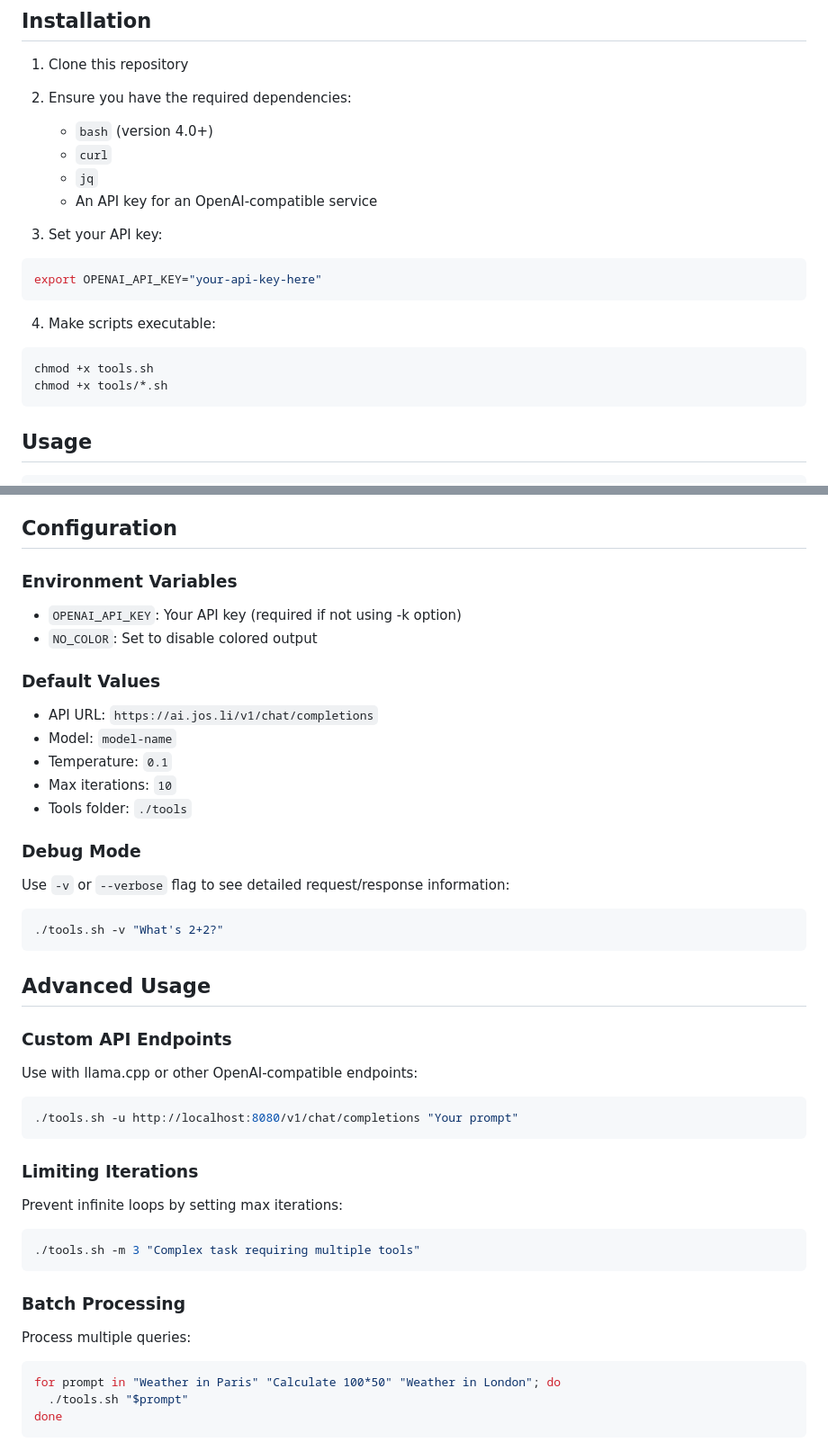
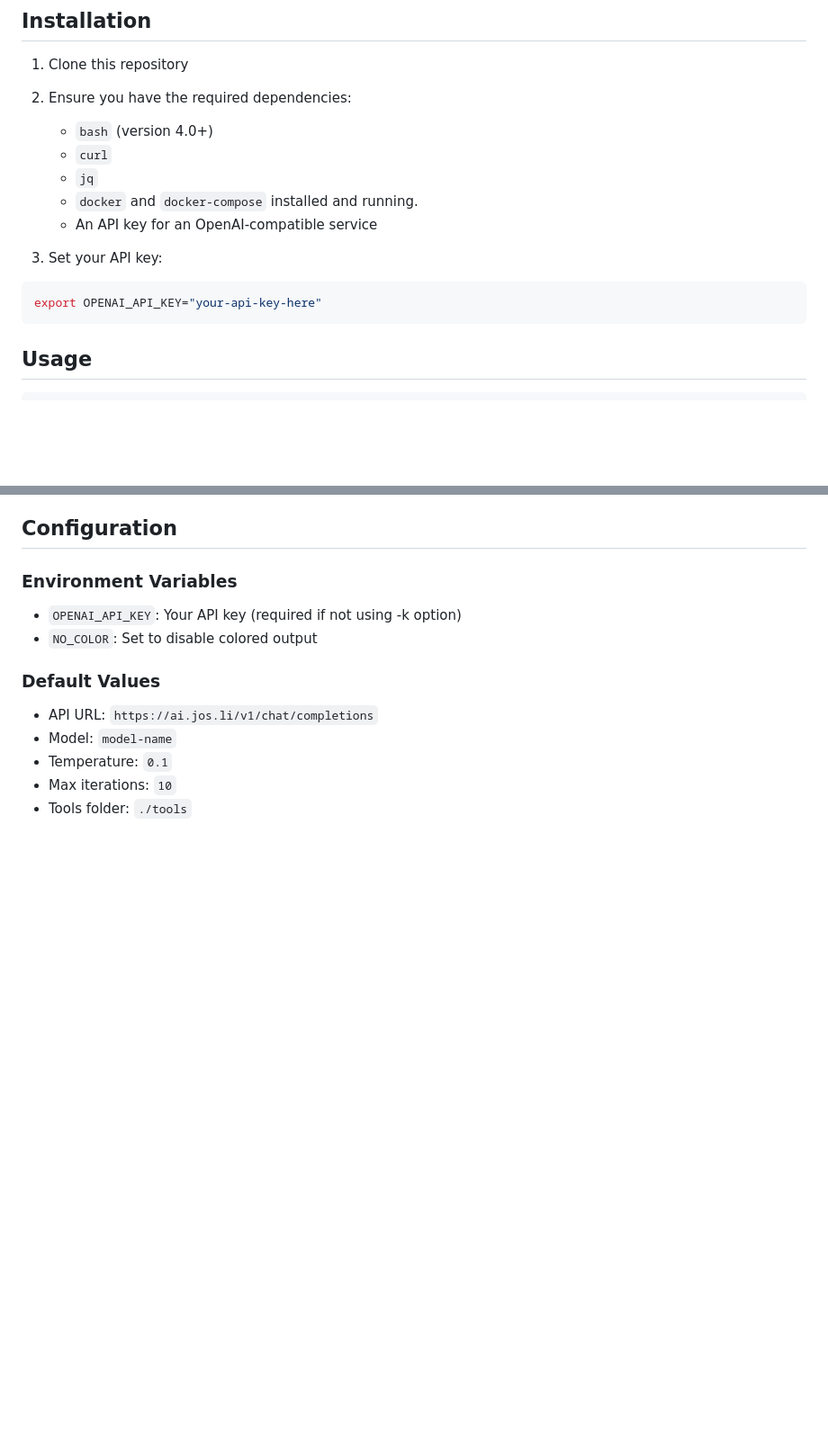
Before and after one commit to tbocek/aitools, a Markdown page: README.md, 2 parts joined by grey strips. Shown at 90% size. GitHub-like rendering; blank space fills up the shorter version.

````diff
--- a/README.md
+++ b/README.md
@@ -30,17 +33,12 @@ A bash-based tool calling system that enables Language Learning Models (LLMs) to
    - `bash` (version 4.0+)
    - `curl`
    - `jq`
+   - `docker` and `docker-compose` installed and running.
    - An API key for an OpenAI-compatible service
 
 3. Set your API key:
 ```bash
 export OPENAI_API_KEY="your-api-key-here"
-```
-
-4. Make scripts executable:
-```bash
-chmod +x tools.sh
-chmod +x tools/*.sh
 ```
 
 ## Usage
@@ -143,35 +163,3 @@ The system tracks token usage throughout the conversation:
 - Temperature: `0.1`
 - Max iterations: `10`
 - Tools folder: `./tools`
-
-### Debug Mode
-
-Use `-v` or `--verbose` flag to see detailed request/response information:
-```bash
-./tools.sh -v "What's 2+2?"
-```
-
-## Advanced Usage
-
-### Custom API Endpoints
-
-Use with llama.cpp or other OpenAI-compatible endpoints:
-```bash
-./tools.sh -u http://localhost:8080/v1/chat/completions "Your prompt"
-```
-
-### Limiting Iterations
-
-Prevent infinite loops by setting max iterations:
-```bash
-./tools.sh -m 3 "Complex task requiring multiple tools"
-```
-
-### Batch Processing
-
-Process multiple queries:
-```bash
-for prompt in "Weather in Paris" "Calculate 100*50" "Weather in London"; do
-  ./tools.sh "$prompt"
-done
-```
````
Also changed, not shown: other parts of README.md (+35 -10 lines).
